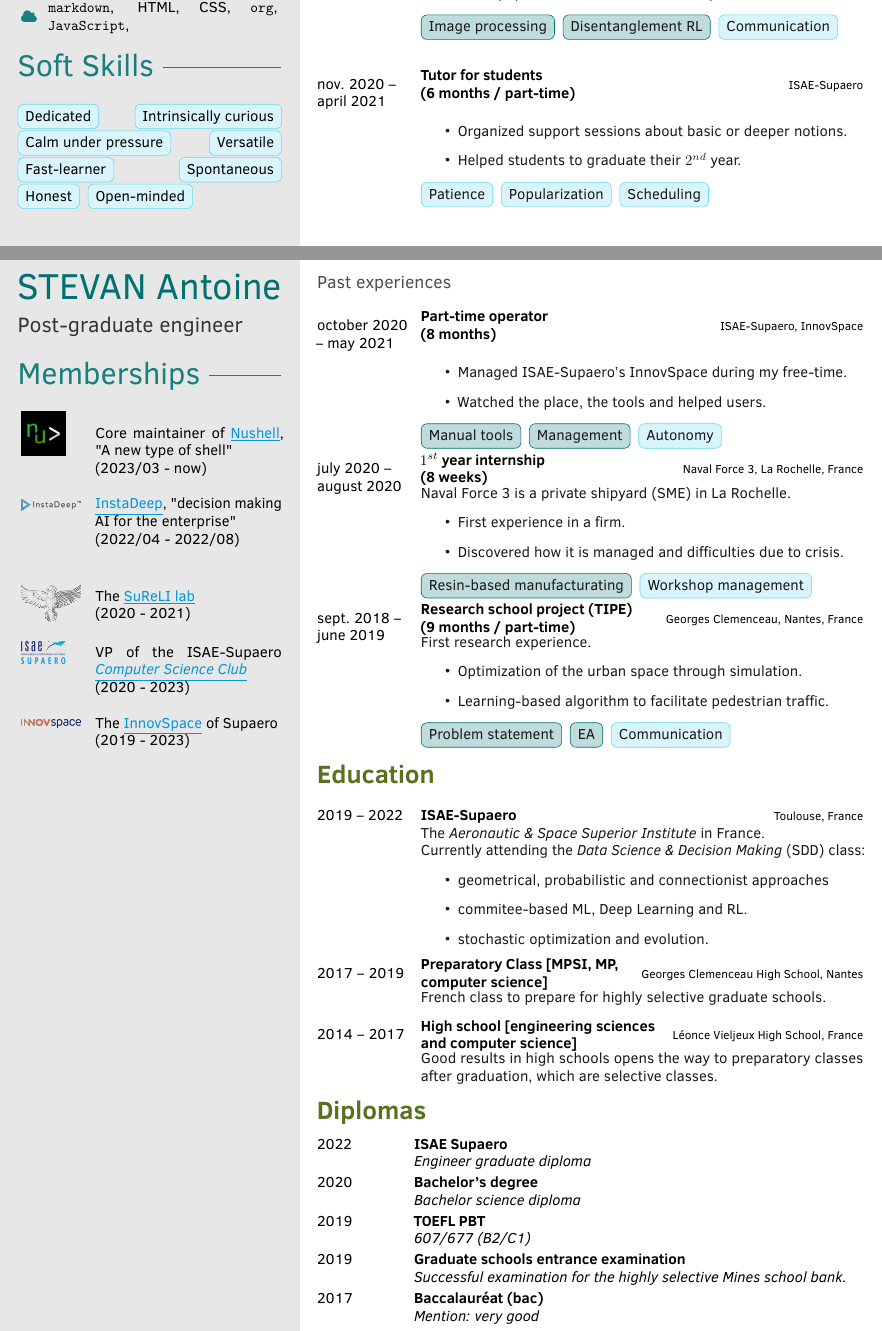
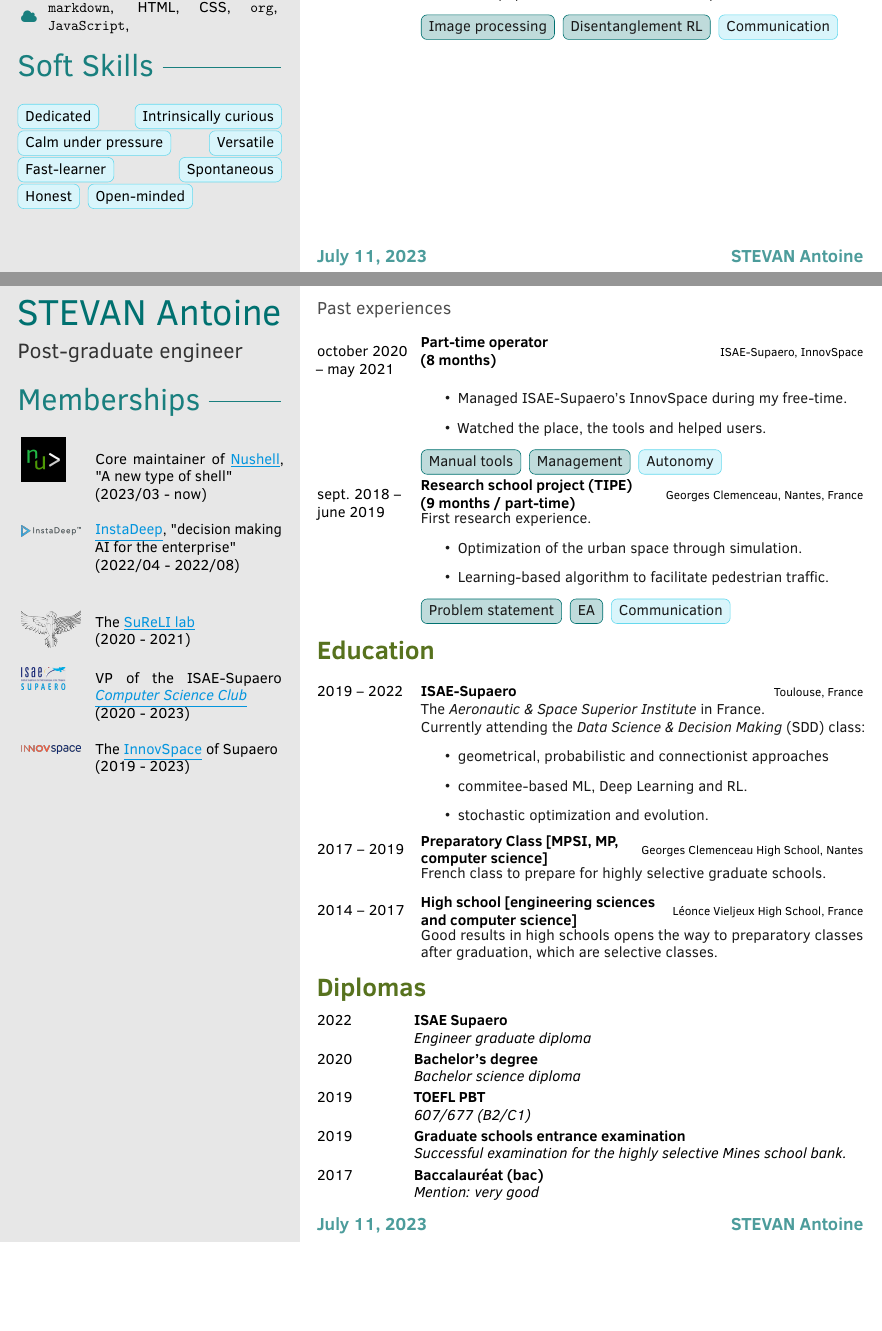
Before and after one commit to amtoine/resume, a LaTeX document (main.tex): two parts of pages 1 and 2 of 3 before the commit and two parts of pages 1 and 2 of 2 after it, joined at a grey line, cut so that both start at the same text, the shorter picture padded with empty space. Compiled offline with pdfLaTeX.

Commit message:
hide two experience sections to save space

```diff
--- a/main.tex
+++ b/main.tex
@@ -296,19 +296,19 @@
                     \chartlabel[maincolor]{Disentanglement RL}
                     \chartlabel[lightblue]{Communication}
                 }
-            \cvitem
-                {nov. 2020 -- april 2021}
-                {Tutor for students \newline (6 months / part-time)}
-                {ISAE-Supaero}
-                {
-                    \begin{itemize}
-                        \item Organized support sessions about basic or deeper notions.
-                        \item Helped students to graduate their $2^{nd}$ year.
-                    \end{itemize}
-                    \chartlabel[lightblue]{Patience}
-                    \chartlabel[lightblue]{Popularization}
-                    \chartlabel[lightblue]{Scheduling}
-                }
+            % \cvitem
+            %     {nov. 2020 -- april 2021}
+            %     {Tutor for students \newline (6 months / part-time)}
+            %     {ISAE-Supaero}
+            %     {
+            %         \begin{itemize}
+            %             \item Organized support sessions about basic or deeper notions.
+            %             \item Helped students to graduate their $2^{nd}$ year.
+            %         \end{itemize}
+            %         \chartlabel[lightblue]{Patience}
+            %         \chartlabel[lightblue]{Popularization}
+            %         \chartlabel[lightblue]{Scheduling}
+            %     }
         \end{cvtable}
 
     \cvsignature
@@ -332,19 +332,19 @@
                     \chartlabel[maincolor]{Management}
                     \chartlabel[lightblue]{Autonomy}
                 }
-            \cvitem
-                {july 2020 -- august 2020}
-                {$1^{st}$ year internship\newline (8 weeks)}
-                {Naval Force 3, La Rochelle, France}
-                {
-                    Naval Force 3 is a private shipyard (SME) in La Rochelle.
-                    \begin{itemize}
-                        \item First experience in a firm.
-                        \item Discovered how it is managed and difficulties due to crisis.
-                    \end{itemize}
-                    \chartlabel[maincolor]{Resin-based manufacturating}
-                    \chartlabel[lightblue]{Workshop management}
-                }
+            % \cvitem
+            %     {july 2020 -- august 2020}
+            %     {$1^{st}$ year internship\newline (8 weeks)}
+            %     {Naval Force 3, La Rochelle, France}
+            %     {
+            %         Naval Force 3 is a private shipyard (SME) in La Rochelle.
+            %         \begin{itemize}
+            %             \item First experience in a firm.
+            %             \item Discovered how it is managed and difficulties due to crisis.
+            %         \end{itemize}
+            %         \chartlabel[maincolor]{Resin-based manufacturating}
+            %         \chartlabel[lightblue]{Workshop management}
+            %     }
             \cvitem
                {sept. 2018 -- june 2019}
                {Research school project (TIPE) \newline (9 months / part-time)}
```
